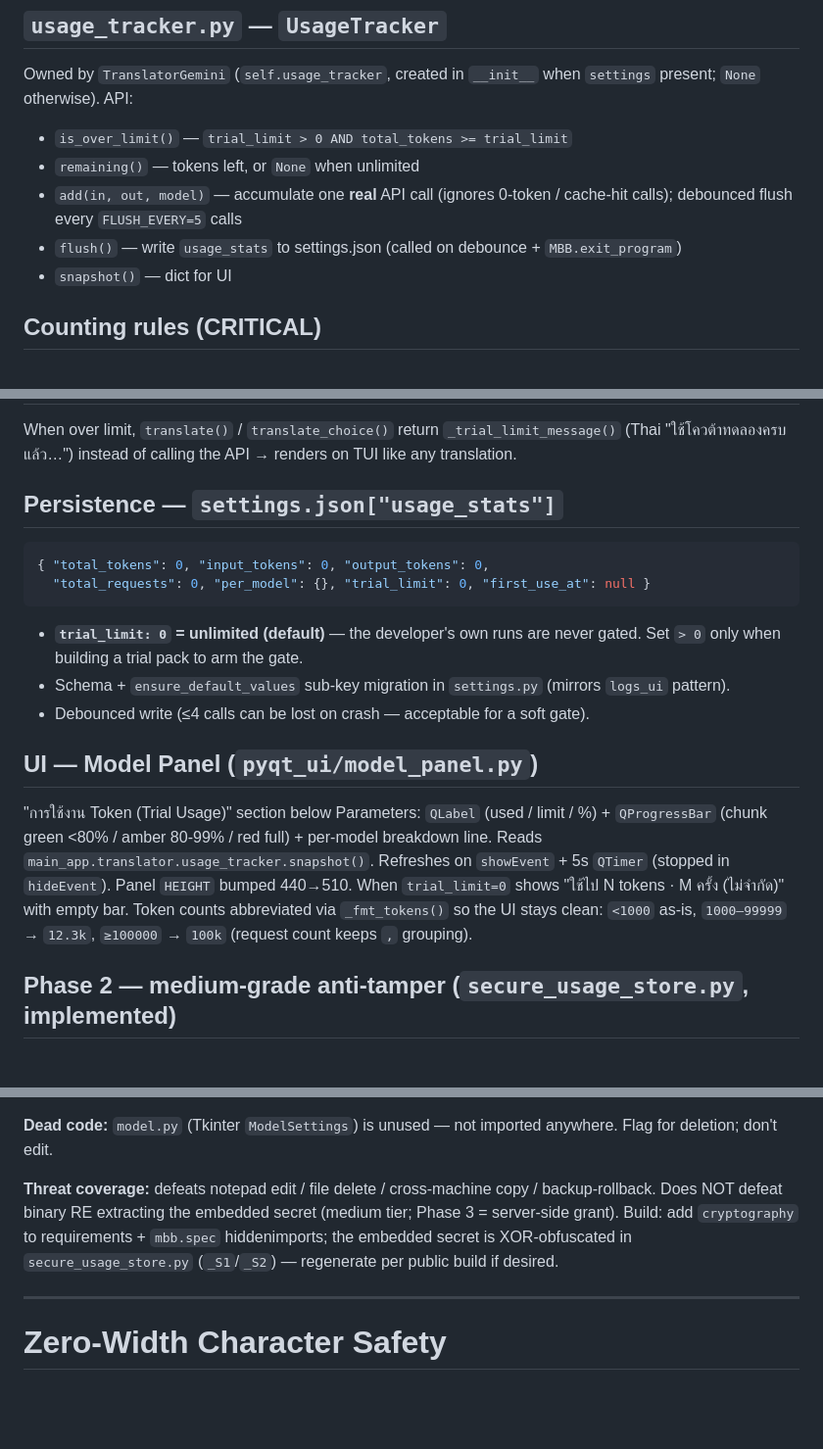
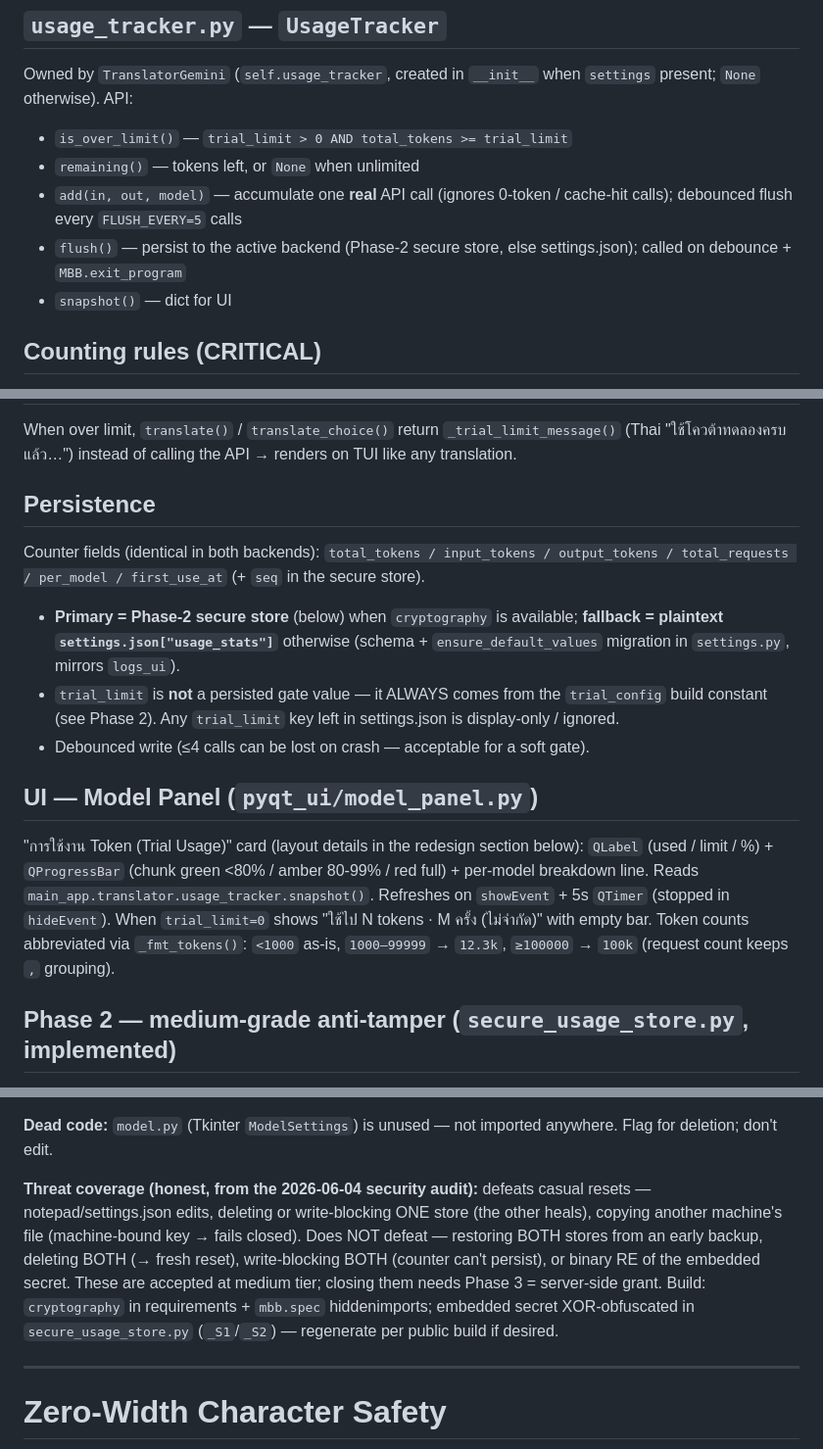
Before and after one commit to iarcanar/MBB_Dalamud, a Markdown page: claude.md, 3 parts joined by grey strips. Shown at 98% size. Rendered like a GitHub page; blank space fills up the shorter version.

Commit message:
docs: reconcile token/trial section in CLAUDE.md (accuracy pass)
Fix self-contradictions left by incremental edits + over-claims flagged in the audit:
- Model panel size 440->510 corrected to 420x620 (matches the card redesign).
- Persistence reframed: secure store is primary, settings.json is the fallback;
  trial_limit is the build constant, never read from a persisted/editable file.
- flush() documented as writing the active backend, not just settings.json.
- Threat-coverage made honest: anti-tamper does NOT stop restoring/blocking BOTH
  stores or deleting both (medium-tier accepted; Phase 3 = server-side).

Co-Authored-By: Claude Opus 4.8 <noreply@anthropic.com>

````diff
--- a/claude.md
+++ b/claude.md
@@ -890,7 +890,7 @@ Owned by `TranslatorGemini` (`self.usage_tracker`, created in `__init__` when `s
 - `is_over_limit()` — `trial_limit > 0 AND total_tokens >= trial_limit`
 - `remaining()` — tokens left, or `None` when unlimited
 - `add(in, out, model)` — accumulate one **real** API call (ignores 0-token / cache-hit calls); debounced flush every `FLUSH_EVERY=5` calls
-- `flush()` — write `usage_stats` to settings.json (called on debounce + `MBB.exit_program`)
+- `flush()` — persist to the active backend (Phase-2 secure store, else settings.json); called on debounce + `MBB.exit_program`
 - `snapshot()` — dict for UI
 
 ## Counting rules (CRITICAL)
@@ -903,19 +903,16 @@ Owned by `TranslatorGemini` (`self.usage_tracker`, created in `__init__` when `s
 
 When over limit, `translate()` / `translate_choice()` return `_trial_limit_message()` (Thai "ใช้โควต้าทดลองครบแล้ว…") instead of calling the API → renders on TUI like any translation.
 
-## Persistence — `settings.json["usage_stats"]`
+## Persistence
 
-```json
-{ "total_tokens": 0, "input_tokens": 0, "output_tokens": 0,
-  "total_requests": 0, "per_model": {}, "trial_limit": 0, "first_use_at": null }
-```
-- **`trial_limit: 0` = unlimited (default)** — the developer's own runs are never gated. Set `> 0` only when building a trial pack to arm the gate.
-- Schema + `ensure_default_values` sub-key migration in `settings.py` (mirrors `logs_ui` pattern).
+Counter fields (identical in both backends): `total_tokens / input_tokens / output_tokens / total_requests / per_model / first_use_at` (+ `seq` in the secure store).
+- **Primary = Phase-2 secure store** (below) when `cryptography` is available; **fallback = plaintext `settings.json["usage_stats"]`** otherwise (schema + `ensure_default_values` migration in `settings.py`, mirrors `logs_ui`).
+- `trial_limit` is **not** a persisted gate value — it ALWAYS comes from the `trial_config` build constant (see Phase 2). Any `trial_limit` key left in settings.json is display-only / ignored.
 - Debounced write (≤4 calls can be lost on crash — acceptable for a soft gate).
 
 ## UI — Model Panel (`pyqt_ui/model_panel.py`)
 
-"การใช้งาน Token (Trial Usage)" section below Parameters: `QLabel` (used / limit / %) + `QProgressBar` (chunk green <80% / amber 80-99% / red full) + per-model breakdown line. Reads `main_app.translator.usage_tracker.snapshot()`. Refreshes on `showEvent` + 5s `QTimer` (stopped in `hideEvent`). Panel `HEIGHT` bumped 440→510. When `trial_limit=0` shows "ใช้ไป N tokens · M ครั้ง (ไม่จำกัด)" with empty bar. Token counts abbreviated via `_fmt_tokens()` so the UI stays clean: `<1000` as-is, `1000–99999` → `12.3k`, `≥100000` → `100k` (request count keeps `,` grouping).
+"การใช้งาน Token (Trial Usage)" card (layout details in the redesign section below): `QLabel` (used / limit / %) + `QProgressBar` (chunk green <80% / amber 80-99% / red full) + per-model breakdown line. Reads `main_app.translator.usage_tracker.snapshot()`. Refreshes on `showEvent` + 5s `QTimer` (stopped in `hideEvent`). When `trial_limit=0` shows "ใช้ไป N tokens · M ครั้ง (ไม่จำกัด)" with empty bar. Token counts abbreviated via `_fmt_tokens()`: `<1000` as-is, `1000–99999` → `12.3k`, `≥100000` → `100k` (request count keeps `,` grouping).
 
 ## Phase 2 — medium-grade anti-tamper (`secure_usage_store.py`, implemented)
 
@@ -944,7 +941,7 @@ For real community release. `UsageTracker` auto-selects a backend:
 
 **Dead code:** `model.py` (Tkinter `ModelSettings`) is unused — not imported anywhere. Flag for deletion; don't edit.
 
-**Threat coverage:** defeats notepad edit / file delete / cross-machine copy / backup-rollback. Does NOT defeat binary RE extracting the embedded secret (medium tier; Phase 3 = server-side grant). Build: add `cryptography` to requirements + `mbb.spec` hiddenimports; the embedded secret is XOR-obfuscated in `secure_usage_store.py` (`_S1`/`_S2`) — regenerate per public build if desired.
+**Threat coverage (honest, from the 2026-06-04 security audit):** defeats casual resets — notepad/settings.json edits, deleting or write-blocking ONE store (the other heals), copying another machine's file (machine-bound key → fails closed). Does NOT defeat — restoring BOTH stores from an early backup, deleting BOTH (→ fresh reset), write-blocking BOTH (counter can't persist), or binary RE of the embedded secret. These are accepted at medium tier; closing them needs Phase 3 = server-side grant. Build: `cryptography` in requirements + `mbb.spec` hiddenimports; embedded secret XOR-obfuscated in `secure_usage_store.py` (`_S1`/`_S2`) — regenerate per public build if desired.
 
 ---
 
````
